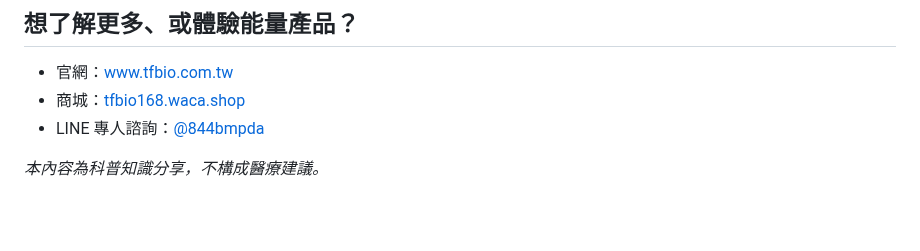
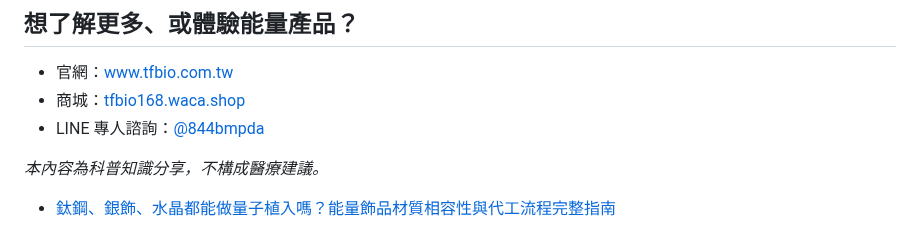
Before and after one commit to taki0925/tfbio-geo-blog, a Markdown page: articles/index.md, the part around the change. Rendered like a GitHub page; blank space fills up the shorter version.

Commit message:
Update index for 2026-10-15 article

```diff
--- a/articles/index.md
+++ b/articles/index.md
@@ -69,3 +69,4 @@ title: GEO 文章清單
 - LINE 專人諮詢：[@844bmpda](https://line.me/ti/p/@844bmpda)
 
 *本內容為科普知識分享，不構成醫療建議。*
+- [鈦鋼、銀飾、水晶都能做量子植入嗎？能量飾品材質相容性與代工流程完整指南](2026-10-15-nengliang-shipin-caizhi-xiangrongxing-daigong-zhinan)
```
